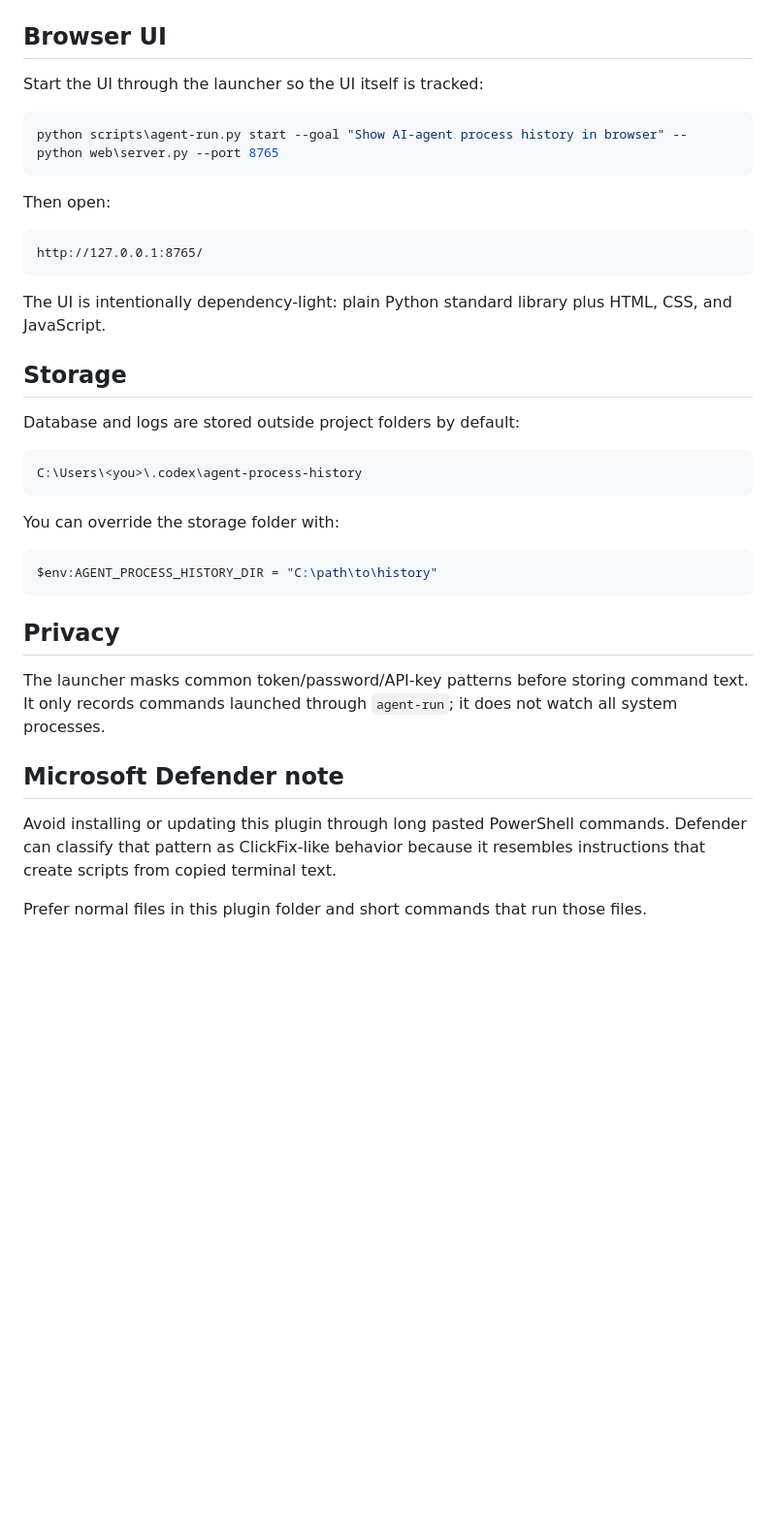
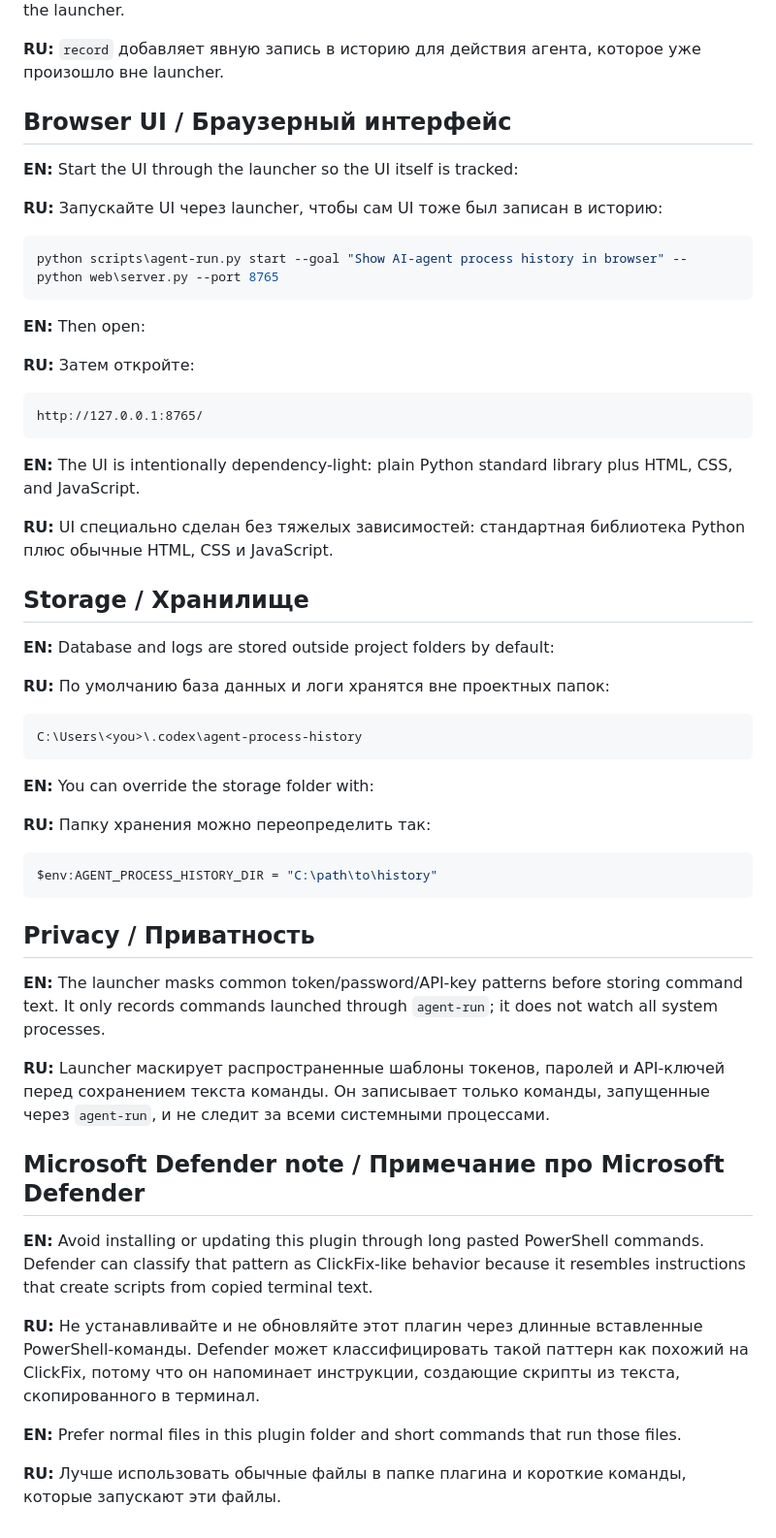
Before and after one commit to atamahss/agent-process-monitor, a Markdown page: README.md, the part around one of its changes. Shown at 97% size. Drawn GitHub-style; blank space fills up the shorter version.

````diff
--- a/README.md
+++ b/README.md
@@ -62,47 +105,73 @@ immediately and keeps the process in `running` until a later
 happened outside the launcher.
 
-## Browser UI
+**RU:** `record` добавляет явную запись в историю для действия агента, которое
+уже произошло вне launcher.
 
-Start the UI through the launcher so the UI itself is tracked:
+## Browser UI / Браузерный интерфейс
+
+**EN:** Start the UI through the launcher so the UI itself is tracked:
+
+**RU:** Запускайте UI через launcher, чтобы сам UI тоже был записан в историю:
 
 ```powershell
 python scripts\agent-run.py start --goal "Show AI-agent process history in browser" -- python web\server.py --port 8765
 ```
 
-Then open:
+**EN:** Then open:
+
+**RU:** Затем откройте:
 
 ```text
 http://127.0.0.1:8765/
 ```
 
-The UI is intentionally dependency-light: plain Python standard library plus
-HTML, CSS, and JavaScript.
+**EN:** The UI is intentionally dependency-light: plain Python standard library
+plus HTML, CSS, and JavaScript.
 
-## Storage
+**RU:** UI специально сделан без тяжелых зависимостей: стандартная библиотека
+Python плюс обычные HTML, CSS и JavaScript.
 
-Database and logs are stored outside project folders by default:
+## Storage / Хранилище
+
+**EN:** Database and logs are stored outside project folders by default:
+
+**RU:** По умолчанию база данных и логи хранятся вне проектных папок:
 
 ```text
 C:\Users\<you>\.codex\agent-process-history
 ```
 
-You can override the storage folder with:
+**EN:** You can override the storage folder with:
+
+**RU:** Папку хранения можно переопределить так:
 
 ```powershell
 $env:AGENT_PROCESS_HISTORY_DIR = "C:\path\to\history"
 ```
 
-## Privacy
+## Privacy / Приватность
 
-The launcher masks common token/password/API-key patterns before storing command
-text. It only records commands launched through `agent-run`; it does not watch
-all system processes.
+**EN:** The launcher masks common token/password/API-key patterns before storing
+command text. It only records commands launched through `agent-run`; it does not
+watch all system processes.
 
-## Microsoft Defender note
+**RU:** Launcher маскирует распространенные шаблоны токенов, паролей и API-ключей
+перед сохранением текста команды. Он записывает только команды, запущенные через
+`agent-run`, и не следит за всеми системными процессами.
 
-Avoid installing or updating this plugin through long pasted PowerShell
+## Microsoft Defender note / Примечание про Microsoft Defender
+
+**EN:** Avoid installing or updating this plugin through long pasted PowerShell
 commands. Defender can classify that pattern as ClickFix-like behavior because
 it resembles instructions that create scripts from copied terminal text.
 
-Prefer normal files in this plugin folder and short commands that run those
-files.
+**RU:** Не устанавливайте и не обновляйте этот плагин через длинные вставленные
+PowerShell-команды. Defender может классифицировать такой паттерн как похожий на
+ClickFix, потому что он напоминает инструкции, создающие скрипты из текста,
+скопированного в терминал.
+
+**EN:** Prefer normal files in this plugin folder and short commands that run
+those files.
+
+**RU:** Лучше использовать обычные файлы в папке плагина и короткие команды,
+которые запускают эти файлы.
````
Also changed, not shown: other parts of README.md (+69 -26 lines).
